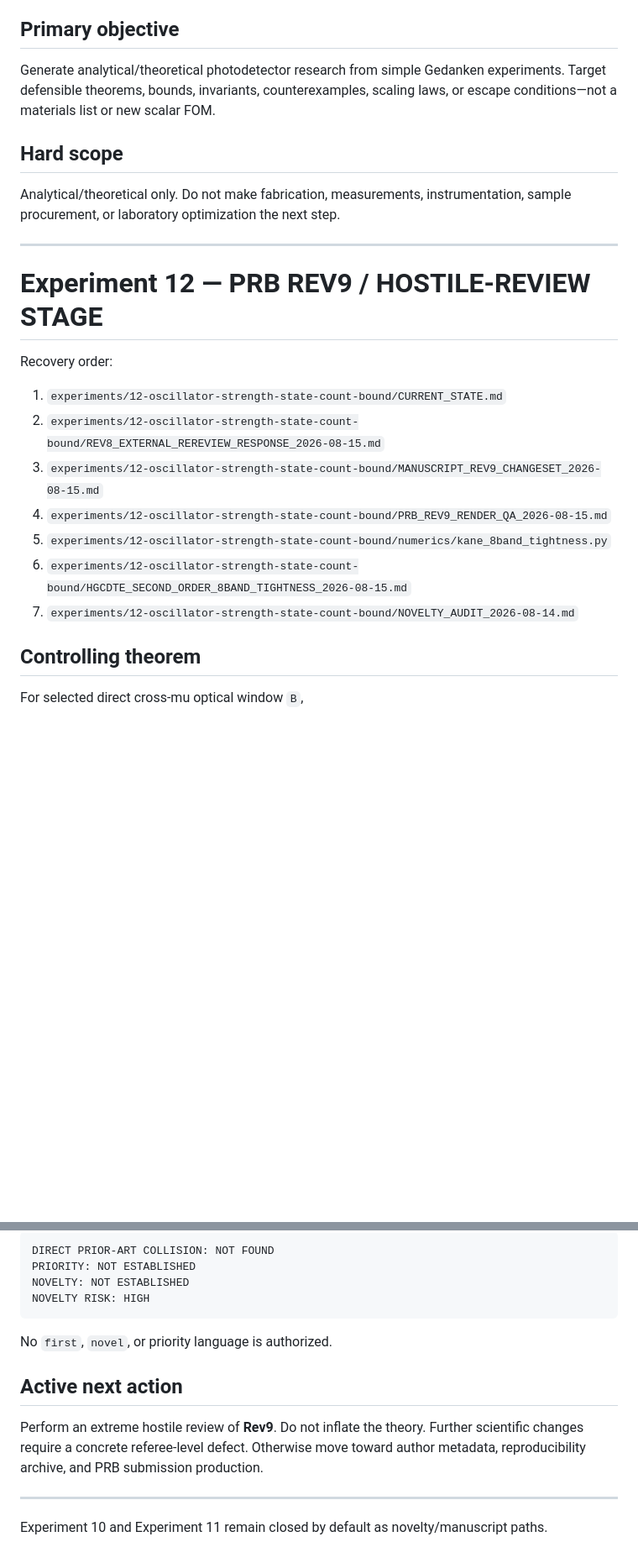
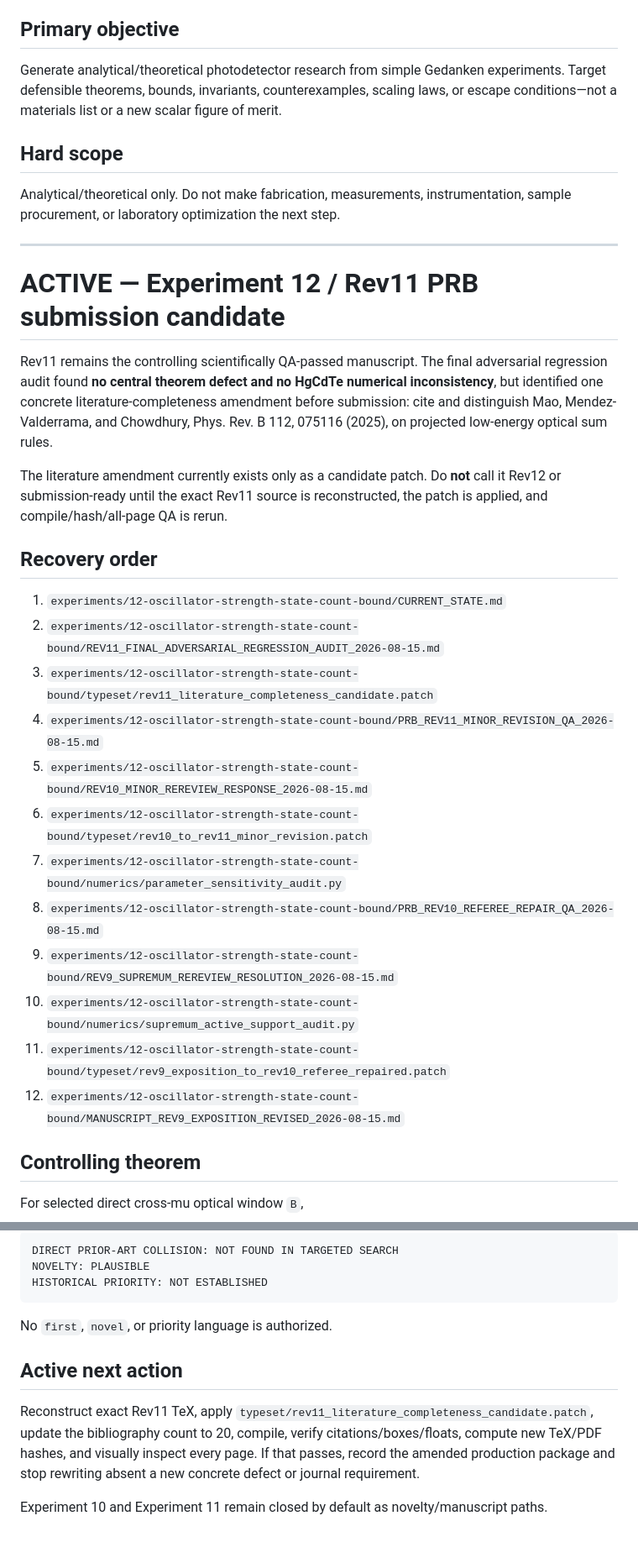
Before and after one commit to Kajin-0/gedanken_3, a Markdown page: AGENTS.md, 2 parts joined by grey strips. Shown at 84% size. Rendered like a GitHub page; blank space fills up the shorter version.

````diff
--- a/AGENTS.md
+++ b/AGENTS.md
@@ -7,7 +7,7 @@ Before material writes, fetch live targets and exact blob SHAs. Preserve failed,
 
 ## Primary objective
 
-Generate analytical/theoretical photodetector research from simple Gedanken experiments. Target defensible theorems, bounds, invariants, counterexamples, scaling laws, or escape conditions—not a materials list or new scalar FOM.
+Generate analytical/theoretical photodetector research from simple Gedanken experiments. Target defensible theorems, bounds, invariants, counterexamples, scaling laws, or escape conditions—not a materials list or a new scalar figure of merit.
 
 ## Hard scope
 
@@ -15,17 +15,26 @@ Analytical/theoretical only. Do not make fabrication, measurements, instrumentat
 
 ---
 
-# Experiment 12 — PRB REV9 / HOSTILE-REVIEW STAGE
+# ACTIVE — Experiment 12 / Rev11 PRB submission candidate
 
-Recovery order:
+Rev11 remains the controlling scientifically QA-passed manuscript. The final adversarial regression audit found **no central theorem defect and no HgCdTe numerical inconsistency**, but identified one concrete literature-completeness amendment before submission: cite and distinguish Mao, Mendez-Valderrama, and Chowdhury, Phys. Rev. B 112, 075116 (2025), on projected low-energy optical sum rules.
+
+The literature amendment currently exists only as a candidate patch. Do **not** call it Rev12 or submission-ready until the exact Rev11 source is reconstructed, the patch is applied, and compile/hash/all-page QA is rerun.
+
+## Recovery order
 
 1. `experiments/12-oscillator-strength-state-count-bound/CURRENT_STATE.md`
-2. `experiments/12-oscillator-strength-state-count-bound/REV8_EXTERNAL_REREVIEW_RESPONSE_2026-08-15.md`
-3. `experiments/12-oscillator-strength-state-count-bound/MANUSCRIPT_REV9_CHANGESET_2026-08-15.md`
-4. `experiments/12-oscillator-strength-state-count-bound/PRB_REV9_RENDER_QA_2026-08-15.md`
-5. `experiments/12-oscillator-strength-state-count-bound/numerics/kane_8band_tightness.py`
-6. `experiments/12-oscillator-strength-state-count-bound/HGCDTE_SECOND_ORDER_8BAND_TIGHTNESS_2026-08-15.md`
-7. `experiments/12-oscillator-strength-state-count-bound/NOVELTY_AUDIT_2026-08-14.md`
+2. `experiments/12-oscillator-strength-state-count-bound/REV11_FINAL_ADVERSARIAL_REGRESSION_AUDIT_2026-08-15.md`
+3. `experiments/12-oscillator-strength-state-count-bound/typeset/rev11_literature_completeness_candidate.patch`
+4. `experiments/12-oscillator-strength-state-count-bound/PRB_REV11_MINOR_REVISION_QA_2026-08-15.md`
+5. `experiments/12-oscillator-strength-state-count-bound/REV10_MINOR_REREVIEW_RESPONSE_2026-08-15.md`
+6. `experiments/12-oscillator-strength-state-count-bound/typeset/rev10_to_rev11_minor_revision.patch`
+7. `experiments/12-oscillator-strength-state-count-bound/numerics/parameter_sensitivity_audit.py`
+8. `experiments/12-oscillator-strength-state-count-bound/PRB_REV10_REFEREE_REPAIR_QA_2026-08-15.md`
+9. `experiments/12-oscillator-strength-state-count-bound/REV9_SUPREMUM_REREVIEW_RESOLUTION_2026-08-15.md`
+10. `experiments/12-oscillator-strength-state-count-bound/numerics/supremum_active_support_audit.py`
+11. `experiments/12-oscillator-strength-state-count-bound/typeset/rev9_exposition_to_rev10_referee_repaired.patch`
+12. `experiments/12-oscillator-strength-state-count-bound/MANUSCRIPT_REV9_EXPOSITION_REVISED_2026-08-15.md`
 
 ## Controlling theorem
 
@@ -86,17 +127,14 @@ Do not infer universal dark current, generation rate, D*, or finite-bandwidth no
 
 ```text
-DIRECT PRIOR-ART COLLISION: NOT FOUND
-PRIORITY: NOT ESTABLISHED
-NOVELTY: NOT ESTABLISHED
-NOVELTY RISK: HIGH
+DIRECT PRIOR-ART COLLISION: NOT FOUND IN TARGETED SEARCH
+NOVELTY: PLAUSIBLE
+HISTORICAL PRIORITY: NOT ESTABLISHED
 ```
 
 No `first`, `novel`, or priority language is authorized.
 
 ## Active next action
 
-Perform an extreme hostile review of **Rev9**. Do not inflate the theory. Further scientific changes require a concrete referee-level defect. Otherwise move toward author metadata, reproducibility archive, and PRB submission production.
-
----
+Reconstruct exact Rev11 TeX, apply `typeset/rev11_literature_completeness_candidate.patch`, update the bibliography count to 20, compile, verify citations/boxes/floats, compute new TeX/PDF hashes, and visually inspect every page. If that passes, record the amended production package and stop rewriting absent a new concrete defect or journal requirement.
 
 Experiment 10 and Experiment 11 remain closed by default as novelty/manuscript paths.
````
Also changed, not shown: other parts of AGENTS.md (+54 -22 lines).
